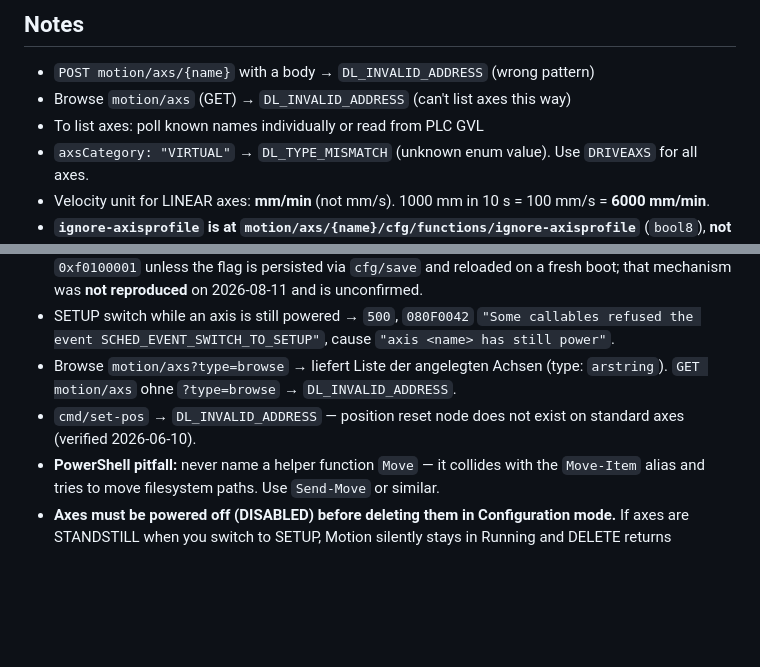
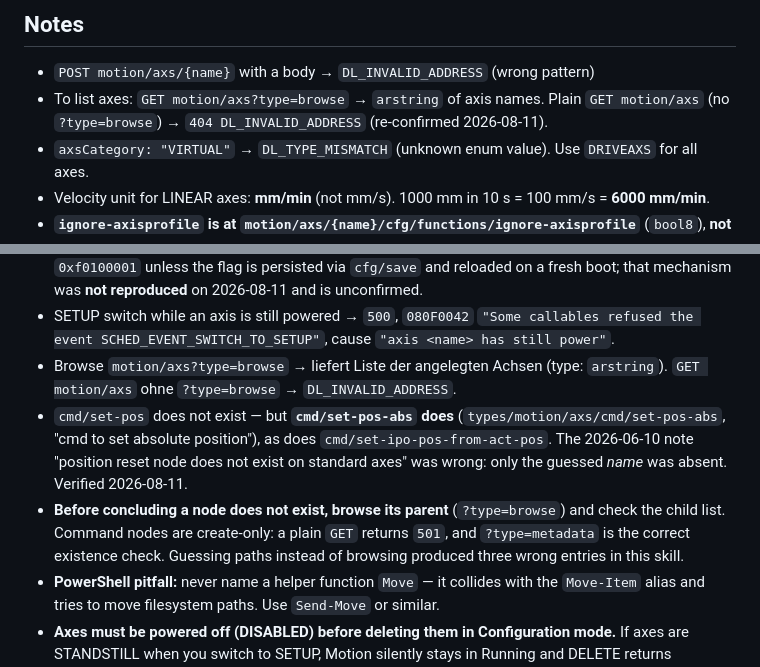
Before and after one commit to gmantoha/ctrlx-os-agent-skills, a Markdown page: recipes/motion/axis-create-delete.md, 2 parts joined by grey strips. Rendered like a GitHub page; blank space fills up the shorter version.

Commit message:
docs(motion): fix set-pos claim, add browse-before-absent rule
Applying the lesson from the ignore-axisprofile fix to the rest of the file:

- cmd/set-pos-abs exists ('cmd to set absolute position'), as does
  cmd/set-ipo-pos-from-act-pos. The 2026-06-10 note that a position reset node
  'does not exist on standard axes' was wrong; only the guessed name set-pos
  was absent. Found by browsing motion/axs/{name}/cmd?type=browse.
- Command nodes are create-only: a plain GET returns 501, not 404, so ?type=metadata
  is the correct existence check. Documented the rule to browse the parent before
  concluding a node is absent.
- Replaced the stale 'poll known names individually' advice with motion/axs?type=browse,
  which the same file already documented three lines further down.

Verified 2026-08-11 against a running virtual ctrlX CORE 4.6.

Co-authored-by: Copilot App <223556219+Copilot@users.noreply.github.com>

```diff
--- a/recipes/motion/axis-create-delete.md
+++ b/recipes/motion/axis-create-delete.md
@@ -105,15 +105,15 @@ Invoke-RestMethod "$base/motion/axs/Axis_4" -Method DELETE -Headers $h
 ## Notes
 
 - `POST motion/axs/{name}` with a body → `DL_INVALID_ADDRESS` (wrong pattern)
-- Browse `motion/axs` (GET) → `DL_INVALID_ADDRESS` (can't list axes this way)
-- To list axes: poll known names individually or read from PLC GVL
+- To list axes: `GET motion/axs?type=browse` → `arstring` of axis names. Plain `GET motion/axs` (no `?type=browse`) → `404 DL_INVALID_ADDRESS` (re-confirmed 2026-08-11).
 - `axsCategory: "VIRTUAL"` → `DL_TYPE_MISMATCH` (unknown enum value). Use `DRIVEAXS` for all axes.
 - Velocity unit for LINEAR axes: **mm/min** (not mm/s). 1000 mm in 10 s = 100 mm/s = **6000 mm/min**.
 - **`ignore-axisprofile` is at `motion/axs/{name}/cfg/functions/ignore-axisprofile`** (`bool8`), **not** at `cfg/ignore-axisprofile`. Probing the short path returns `DL_INVALID_ADDRESS`, which between 2026-06-12 and 2026-08-11 was three times mistaken for "the node does not exist". Related: `cfg/functions/open-loop` (`bool8`). `cfg/axisprofile` is a separate `string` node — writing a bool there gives `DL_TYPE_MISMATCH`. Verified 2026-08-11, ctrlX OS 4.6 virtual.
 - **A `DRIVEAXS` axis without a physical drive does not need this flag** on a virtual CORE — create → power ON → move works with `ignore-axisprofile = false`, unsaved (verified 2026-08-11). An earlier note (2026-06-11) documented that a drive-less axis with an assigned `axisProfileName` fails with `0xf0100001` unless the flag is persisted via `cfg/save` and reloaded on a fresh boot; that mechanism was **not reproduced** on 2026-08-11 and is unconfirmed.
 - SETUP switch while an axis is still powered → `500`, `080F0042` `"Some callables refused the event SCHED_EVENT_SWITCH_TO_SETUP"`, cause `"axis <name> has still power"`.
 - Browse `motion/axs?type=browse` → liefert Liste der angelegten Achsen (type: `arstring`). `GET motion/axs` ohne `?type=browse` → `DL_INVALID_ADDRESS`.
-- `cmd/set-pos` → `DL_INVALID_ADDRESS` — position reset node does not exist on standard axes (verified 2026-06-10).
+- `cmd/set-pos` does not exist — but **`cmd/set-pos-abs` does** (`types/motion/axs/cmd/set-pos-abs`, "cmd to set absolute position"), as does `cmd/set-ipo-pos-from-act-pos`. The 2026-06-10 note "position reset node does not exist on standard axes" was wrong: only the guessed *name* was absent. Verified 2026-08-11.
+- **Before concluding a node does not exist, browse its parent** (`?type=browse`) and check the child list. Command nodes are create-only: a plain `GET` returns `501`, and `?type=metadata` is the correct existence check. Guessing paths instead of browsing produced three wrong entries in this skill.
 - **PowerShell pitfall:** never name a helper function `Move` — it collides with the `Move-Item` alias and tries to move filesystem paths. Use `Send-Move` or similar.
 - **Axes must be powered off (DISABLED) before deleting them in Configuration mode.** If axes are STANDSTILL when you switch to SETUP, Motion silently stays in Running and DELETE returns `DL_INVALID_CONFIGURATION`.
 
```
